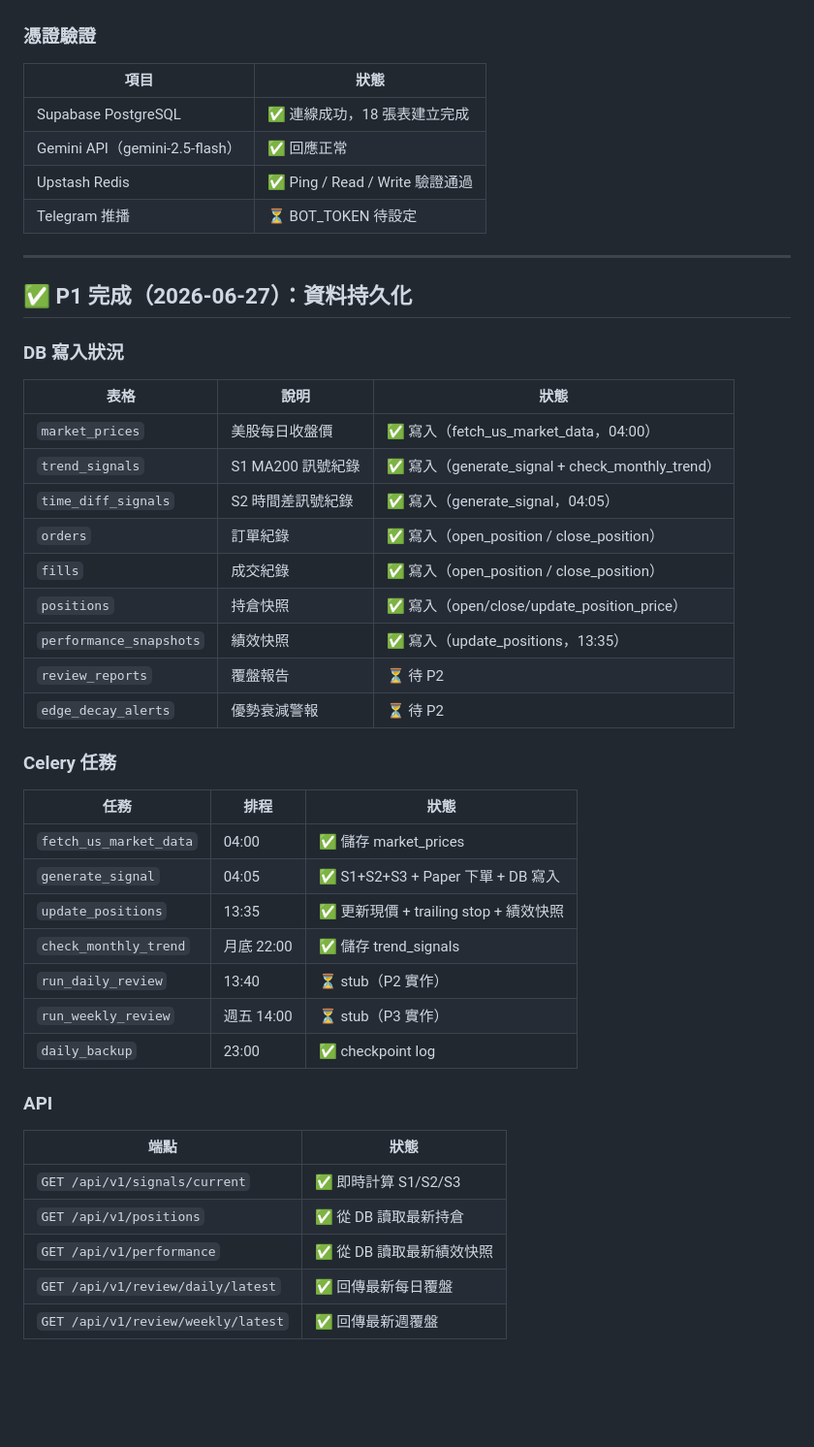
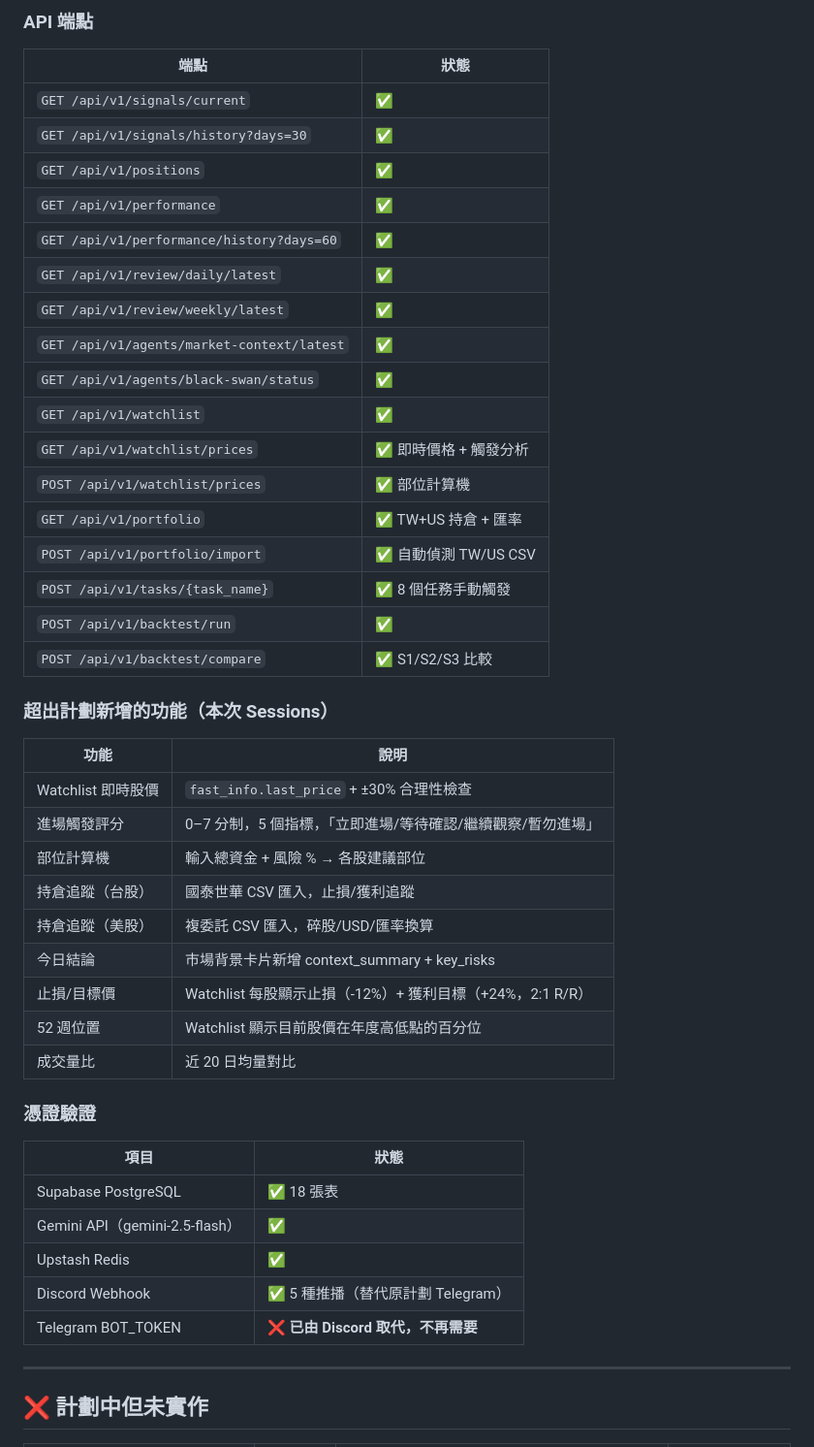
Before and after one commit to jajanuj/zerohour, a Markdown page: docs/PROGRESS.md, the part around one of its changes. Shown at 97% size. GitHub-like rendering; blank space fills up the shorter version.

```diff
--- a/docs/PROGRESS.md
+++ b/docs/PROGRESS.md
@@ -46,49 +67,50 @@
+### API 端點
+
+| 端點 | 狀態 |
+|------|------|
+| `GET /api/v1/signals/current` | ✅ |
+| `GET /api/v1/signals/history?days=30` | ✅ |
+| `GET /api/v1/positions` | ✅ |
+| `GET /api/v1/performance` | ✅ |
+| `GET /api/v1/performance/history?days=60` | ✅ |
+| `GET /api/v1/review/daily/latest` | ✅ |
+| `GET /api/v1/review/weekly/latest` | ✅ |
+| `GET /api/v1/agents/market-context/latest` | ✅ |
+| `GET /api/v1/agents/black-swan/status` | ✅ |
+| `GET /api/v1/watchlist` | ✅ |
+| `GET /api/v1/watchlist/prices` | ✅ 即時價格 + 觸發分析 |
+| `POST /api/v1/watchlist/prices` | ✅ 部位計算機 |
+| `GET /api/v1/portfolio` | ✅ TW+US 持倉 + 匯率 |
+| `POST /api/v1/portfolio/import` | ✅ 自動偵測 TW/US CSV |
+| `POST /api/v1/tasks/{task_name}` | ✅ 8 個任務手動觸發 |
+| `POST /api/v1/backtest/run` | ✅ |
+| `POST /api/v1/backtest/compare` | ✅ S1/S2/S3 比較 |
+
+### 超出計劃新增的功能（本次 Sessions）
+
+| 功能 | 說明 |
+|------|------|
+| Watchlist 即時股價 | `fast_info.last_price` + ±30% 合理性檢查 |
+| 進場觸發評分 | 0–7 分制，5 個指標，「立即進場/等待確認/繼續觀察/暫勿進場」 |
+| 部位計算機 | 輸入總資金 + 風險 % → 各股建議部位 |
+| 持倉追蹤（台股）| 國泰世華 CSV 匯入，止損/獲利追蹤 |
+| 持倉追蹤（美股）| 複委託 CSV 匯入，碎股/USD/匯率換算 |
+| 今日結論 | 市場背景卡片新增 context_summary + key_risks |
+| 止損/目標價 | Watchlist 每股顯示止損（-12%）+ 獲利目標（+24%，2:1 R/R）|
+| 52 週位置 | Watchlist 顯示目前股價在年度高低點的百分位 |
+| 成交量比 | 近 20 日均量對比 |
 
 ### 憑證驗證
+
 | 項目 | 狀態 |
 |------|------|
-| Supabase PostgreSQL | ✅ 連線成功，18 張表建立完成 |
-| Gemini API（gemini-2.5-flash） | ✅ 回應正常 |
-| Upstash Redis | ✅ Ping / Read / Write 驗證通過 |
-| Telegram 推播 | ⏳ BOT_TOKEN 待設定 |
+| Supabase PostgreSQL | ✅ 18 張表 |
+| Gemini API（gemini-2.5-flash）| ✅ |
+| Upstash Redis | ✅ |
+| Discord Webhook | ✅ 5 種推播（替代原計劃 Telegram）|
+| Telegram BOT_TOKEN | ❌ **已由 Discord 取代，不再需要** |
 
 ---
 
-## ✅ P1 完成（2026-06-27）：資料持久化
+## ❌ 計劃中但未實作
 
-### DB 寫入狀況
-
-| 表格 | 說明 | 狀態 |
-|------|------|------|
-| `market_prices` | 美股每日收盤價 | ✅ 寫入（fetch_us_market_data，04:00） |
-| `trend_signals` | S1 MA200 訊號紀錄 | ✅ 寫入（generate_signal + check_monthly_trend） |
-| `time_diff_signals` | S2 時間差訊號紀錄 | ✅ 寫入（generate_signal，04:05） |
-| `orders` | 訂單紀錄 | ✅ 寫入（open_position / close_position） |
-| `fills` | 成交紀錄 | ✅ 寫入（open_position / close_position） |
-| `positions` | 持倉快照 | ✅ 寫入（open/close/update_position_price） |
-| `performance_snapshots` | 績效快照 | ✅ 寫入（update_positions，13:35） |
-| `review_reports` | 覆盤報告 | ⏳ 待 P2 |
-| `edge_decay_alerts` | 優勢衰減警報 | ⏳ 待 P2 |
-
-### Celery 任務
-
-| 任務 | 排程 | 狀態 |
-|------|------|------|
-| `fetch_us_market_data` | 04:00 | ✅ 儲存 market_prices |
-| `generate_signal` | 04:05 | ✅ S1+S2+S3 + Paper 下單 + DB 寫入 |
-| `update_positions` | 13:35 | ✅ 更新現價 + trailing stop + 績效快照 |
-| `check_monthly_trend` | 月底 22:00 | ✅ 儲存 trend_signals |
-| `run_daily_review` | 13:40 | ⏳ stub（P2 實作） |
-| `run_weekly_review` | 週五 14:00 | ⏳ stub（P3 實作） |
-| `daily_backup` | 23:00 | ✅ checkpoint log |
-
-### API
-
-| 端點 | 狀態 |
-|------|------|
-| `GET /api/v1/signals/current` | ✅ 即時計算 S1/S2/S3 |
-| `GET /api/v1/positions` | ✅ 從 DB 讀取最新持倉 |
-| `GET /api/v1/performance` | ✅ 從 DB 讀取最新績效快照 |
-| `GET /api/v1/review/daily/latest` | ✅ 回傳最新每日覆盤 |
-| `GET /api/v1/review/weekly/latest` | ✅ 回傳最新週覆盤 |
-
```
Also changed, not shown: other parts of docs/PROGRESS.md (+84 -125 lines).
